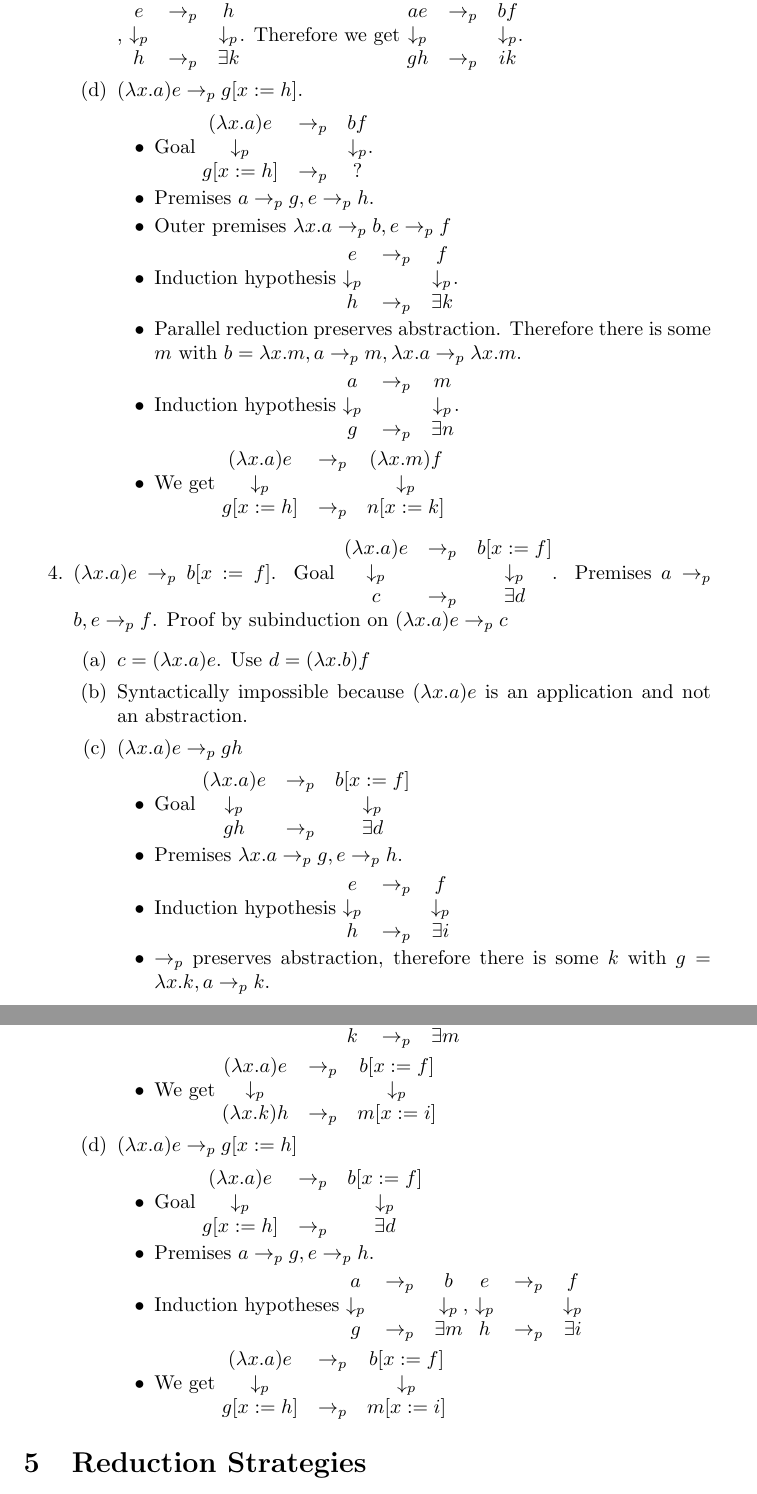
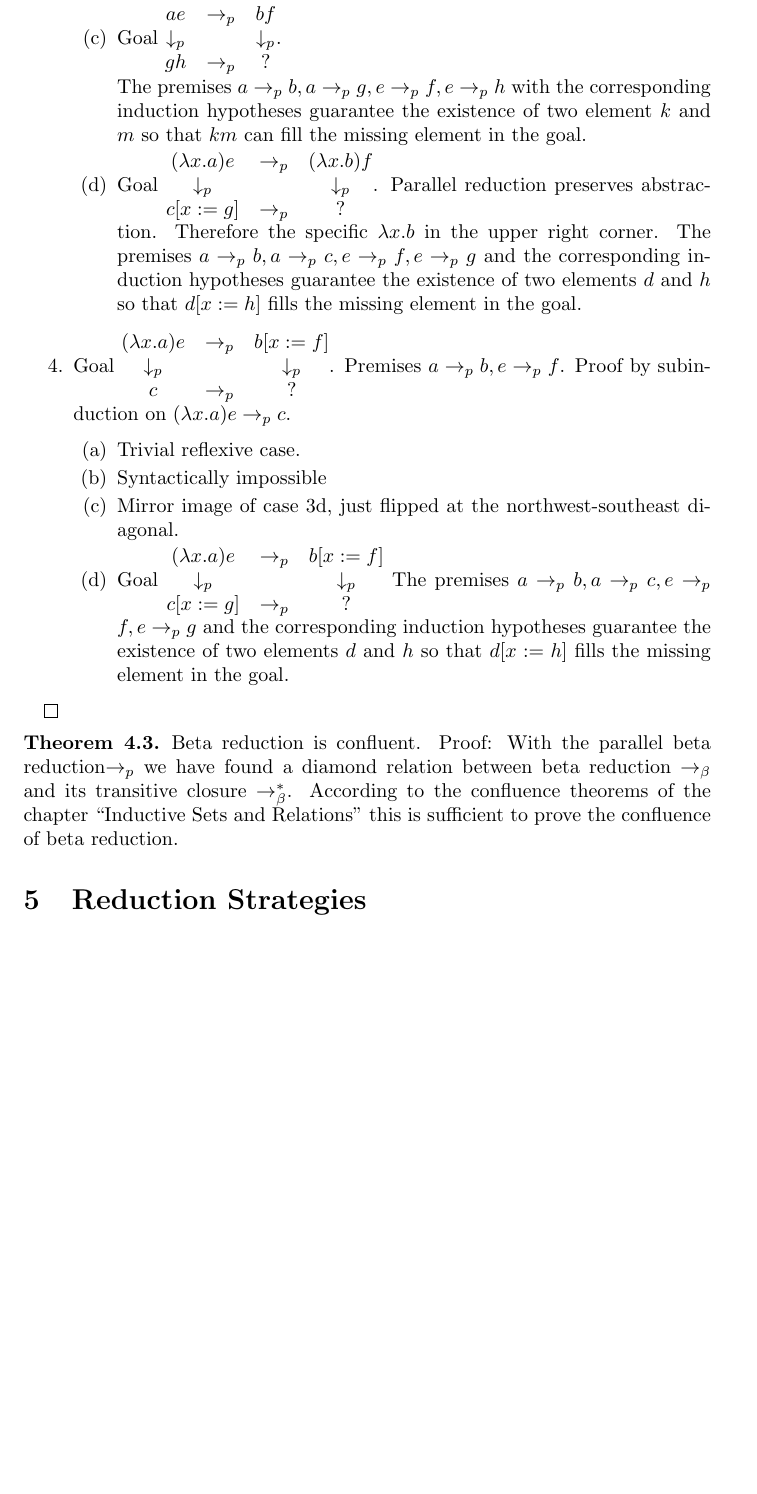
Before and after one commit to hbr/mytexpapers, a LaTeX document (untyped_lambda/main.tex): two parts of pages 8 and 9 of 10 before the commit and part of page 9 of 10 after it, the two joined at a grey line, cut so that both start at the same text, the shorter picture padded with empty space. Compiled offline with pdfLaTeX.

Commit message:
Completion of the proof of confluence of beta reduction
	modified:   untyped_lambda/common.tex
	modified:   untyped_lambda/main.tex

```diff
--- a/untyped_lambda/main.tex
+++ b/untyped_lambda/main.tex
@@ -452,2 +597,22 @@ In order to prove that $\tobetap$ is a diamond we need some lemmas.
+    \item Syntactically impossible
+    \item
+      Goal $\diamp {a e} {b f} {g h} {?}$.
+
+      The premises $a \tobetap b, a \tobetap g, e \tobetap f, e \tobetap h$
+      with the corresponding induction hypotheses guarantee the existence of
+      two element $k$ and $m$ so that $ k m$ can fill the missing element in
+      the goal.
+
+    \item
+      Goal $\diamp {(\lambda x.a) e} {(\lambda x.b) f} {c[x:=g]} {?}$.
+      Parallel reduction preserves abstraction. Therefore the specific
+      $\lambda x.b$ in the upper right corner.
+      The premises $a \tobetap b, a \tobetap c, e \tobetap f, e \tobetap g$
+      and the corresponding induction hypotheses guarantee the existence of
+      two elements $d$ and $h$ so that $d[x:=h]$ fills the missing element
+      in the goal.
+    \end{enumerate}
 
   \item
+    Goal $\diamp {(\lambda x.a) e} {b[x:=f]} {c} {?}$. Premises $a \tobetap b, e \tobetap f$.
+    Proof by subinduction on $(\lambda x.a) e \tobetap c$.
@@ -463,2 +619,5 @@ In order to prove that $\tobetap$ is a diamond we need some lemmas.
     \begin{enumerate}
+    \item Trivial reflexive case.
+    \item Syntactically impossible
+    \item Mirror image of case 3d, just flipped at the northwest-southeast diagonal.
     \item
@@ -478,127 +624,23 @@ In order to prove that $\tobetap$ is a diamond we need some lemmas.
-      $\begin{matrix}
-        e & \tobetap & h \\
-        \downarrow_p & & \downarrow_p \\
-        h & \tobetap & \exists k
-      \end{matrix}$.
-      Therefore we get $
-      \begin{matrix}
-        a e & \tobetap & b f \\
-        \downarrow_p & & \downarrow_p \\
-        g h & \tobetap & i k
-      \end{matrix}$.
-    \item
-      $(\lambda x.a) e \tobetap g[x:=h]$.
-      \begin{itemize}
-      \item Goal $
-        \begin{matrix}
-          (\lambda x.a) e & \tobetap & b f \\
-          \downarrow_p & & \downarrow_p \\
-          g[x:=h] & \tobetap & ?
-        \end{matrix}$.
-      \item Premises $a \tobetap g, e \tobetap h$.
-      \item Outer premises $\lambda x.a \tobetap b, e \tobetap f$
-      \item Induction hypothesis
-        $\begin{matrix}
-          e & \tobetap & f \\
-          \downarrow_p & & \downarrow_p \\
-          h & \tobetap & \exists k
-        \end{matrix}
-        $.
-      \item Parallel reduction preserves abstraction. Therefore there is some
-        $m$ with $b = \lambda x.m, a \tobetap m, \lambda x.a \tobetap \lambda
-        x.m$.
-      \item Induction hypothesis $
-        \begin{matrix}
-          a & \tobetap & m \\
-          \downarrow_p & & \downarrow_p \\
-          g & \tobetap & \exists n
-        \end{matrix}$.
-      \item We get $
-        \begin{matrix}
-          (\lambda x.a) e & \tobetap & (\lambda x.m) f \\
-          \downarrow_p & & \downarrow_p \\
-          g[x:=h] & \tobetap & n[x:=k]
-        \end{matrix}$
-      \end{itemize}
-\end{enumerate}
-  \item
-    $(\lambda x.a) e \tobetap b[x:=f]$.
-    Goal $
-    \begin{matrix}
-      (\lambda x.a) e &\tobetap& b[x:=f] \\
-      \downarrow_p & & \downarrow_p \\
-      c &\tobetap & \exists d
-    \end{matrix}
-    $.
-    Premises $a \tobetap b, e \tobetap f$.
-    Proof by subinduction on $(\lambda x.a) e \tobetap c$
-    \begin{enumerate}
-    \item
-      $c = (\lambda x.a) e$. Use $d = (\lambda x.b) f$
-    \item Syntactically impossible because $(\lambda x.a) e$ is an
-      application and not an abstraction.
-    \item
-      $(\lambda x.a) e \tobetap g h$
-      \begin{itemize}
-      \item Goal $
-        \begin{matrix}
-          (\lambda x.a) e &\tobetap& b[x:=f] \\
-          \downarrow_p & & \downarrow_p \\
-          g h &\tobetap & \exists d
-        \end{matrix}$
-      \item Premises $\lambda x.a \tobetap g, e \tobetap h$.
-      \item Induction hypothesis $
-        \begin{matrix}
-          e &\tobetap& f \\
-          \downarrow_p & & \downarrow_p \\
-          h &\tobetap & \exists i
-        \end{matrix}$
-      \item $\tobetap$ preserves abstraction, therefore there is some $k$ with
-        $g = \lambda x.k, a \tobetap k$.
-      \item Induction hypothesis
-        $\begin{matrix}
-          a &\tobetap& b \\
-          \downarrow_p & & \downarrow_p \\
-          k &\tobetap & \exists m
-        \end{matrix}$
-      \item We get $
-        \begin{matrix}
-          (\lambda x.a) e &\tobetap& b[x:=f] \\
-          \downarrow_p & & \downarrow_p \\
-          (\lambda x.k) h &\tobetap & m[x:=i]
-        \end{matrix}$
-      \end{itemize}
-    \item
-      $(\lambda x.a) e \tobetap g[x:=h]$
-      \begin{itemize}
-      \item Goal $
-        \begin{matrix}
-          (\lambda x.a) e &\tobetap& b[x:=f] \\
-          \downarrow_p & & \downarrow_p \\
-          g[x:=h] &\tobetap & \exists d
-        \end{matrix}$
-      \item Premises $a \tobetap g, e \tobetap h$.
-      \item Induction hypotheses $
-        \begin{matrix}
-          a &\tobetap& b \\
-          \downarrow_p & & \downarrow_p \\
-          g &\tobetap & \exists m
-        \end{matrix},\,
-        \begin{matrix}
-          e &\tobetap& f \\
-          \downarrow_p & & \downarrow_p \\
-          h &\tobetap & \exists i
-        \end{matrix}$
-      \item
-        We get  $
-        \begin{matrix}
-          (\lambda x.a) e &\tobetap& b[x:=f] \\
-          \downarrow_p & & \downarrow_p \\
-          g[x:=h] &\tobetap & m[x:=i]
-        \end{matrix}$
-      \end{itemize}
+      Goal $\diamp {(\lambda x.a) e} {b[x:=f]} {c[x:=g]} {?}$
+      The premises $a \tobetap b, a \tobetap c, e \tobetap f, e \tobetap g$
+      and the corresponding induction hypotheses guarantee the existence of
+      two elements $d$ and $h$ so that $d[x:=h]$ fills the missing element
+      in the goal.
     \end{enumerate}
+
   \end{enumerate}
+  $\qed$
+\end{theorem}
+
+
+\begin{theorem}
+  Beta reduction is confluent.
+  %--------------------
+  Proof: With the parallel beta reduction$\tobetap$ we have found a diamond
+  relation between beta reduction $\tobeta$ and its transitive closure
+  $\tobetastar$. According to the confluence theorems of the chapter
+  ``Inductive Sets and Relations'' this is sufficient to prove the confluence
+  of beta reduction.
 \end{theorem}
 
 \section{Reduction Strategies}
```
Also changed, not shown: untyped_lambda/common.tex (+14 -0 lines), untyped_lambda/main.tex (247 more changed lines).
